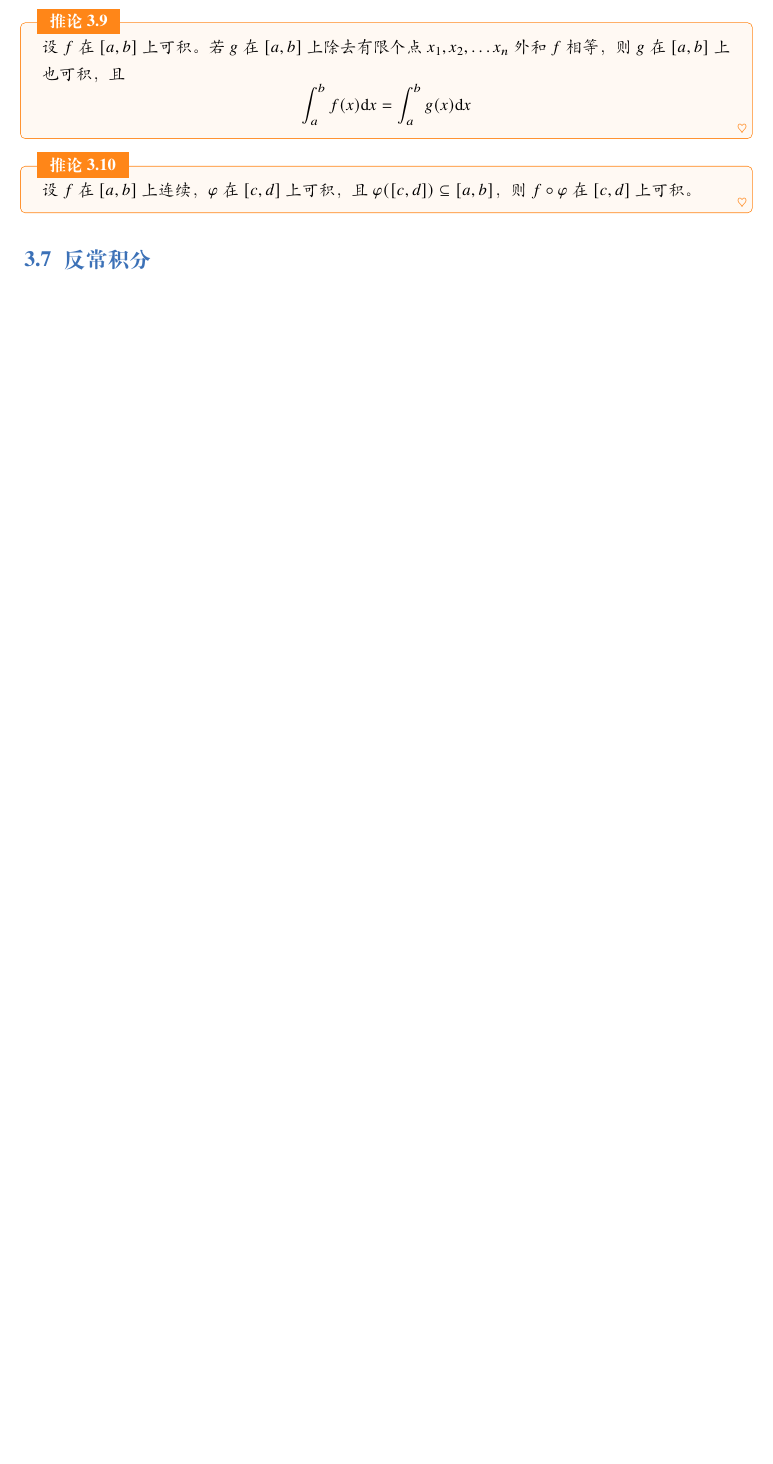
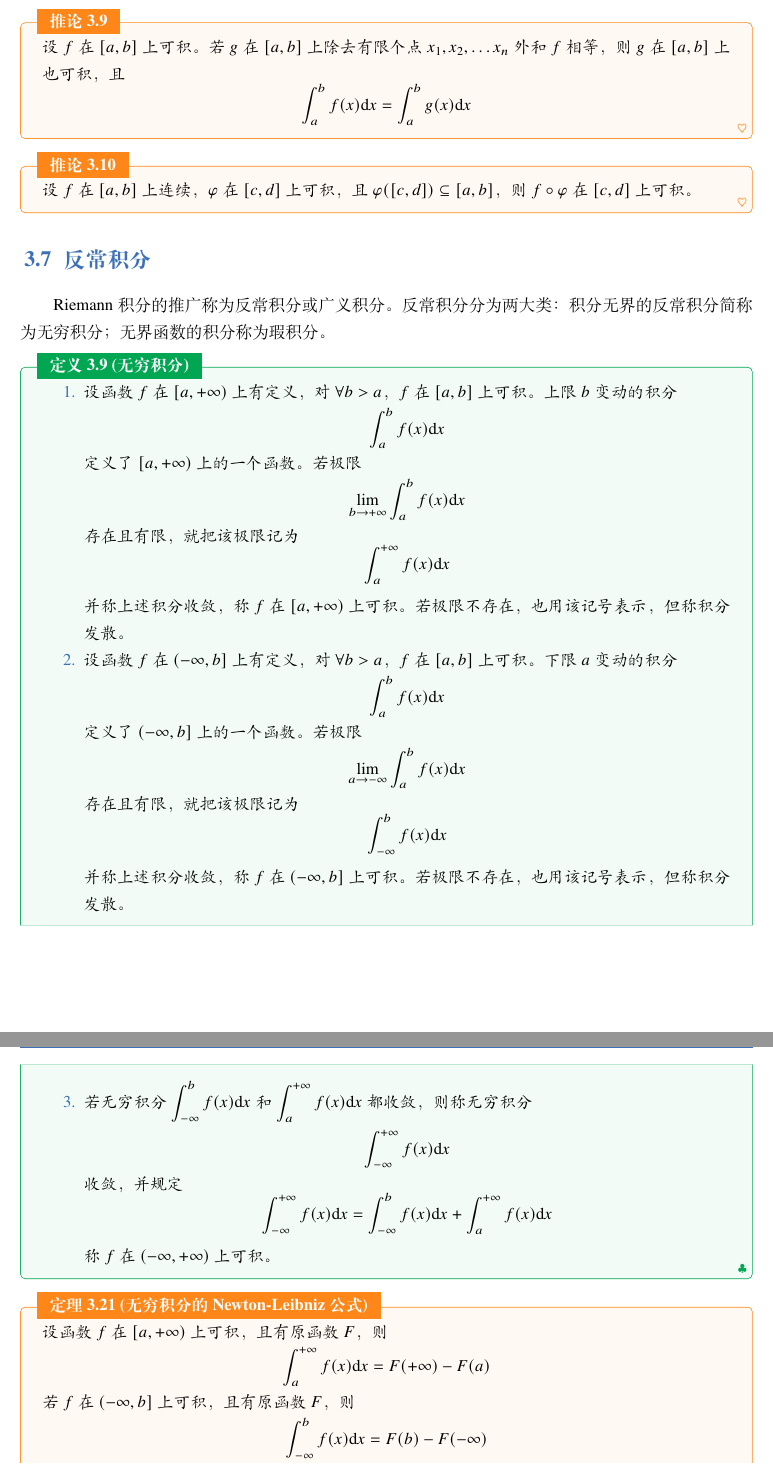
Before and after one commit to lumicia/Mathematical-Analysis-Notes, a LaTeX book (main.tex, which reads 5.tex): part of page 22 of 22 before the commit and two parts of pages 22 and 23 of 23 after it, the two joined at a grey line, cut so that both start at the same text, the shorter picture padded with empty space. Compiled offline with XeLaTeX; a missing font is replaced by an installed copy or a similar font.

Commit message:
add chap6-7

```diff
--- a/5.tex
+++ b/5.tex
@@ -281,49 +281,79 @@
 \end{lemma}
 
 \begin{lemma}
-    设函数 $f : [a,b] \to \mathbb{R}$。若存在一列区间 $(\alpha_j,\beta_j)(j = 1,2, \ldots ,n)$，使得 $D(f) \subseteq \cup_{j = 1}^{\infty}(\alpha_j,\beta_j)$，记 $K = [a,b]\\ \cup_{j = 1}^{\infty}(\alpha_j,\beta_j)$，则对 $\forall \varepsilon > 0$，一定 $\exists \delta > 0$，当 $x \in K, y\in [a,b]$ 且 $|x - y| < \delta$ 时，有
+    设函数 $f : [a, b] \to \mathbb{R}$。若存在一列区间 $(\alpha_j,\beta_j)(j = 1,2, \ldots ,n)$，使得 $D(f) \subseteq \cup_{j = 1}^{\infty}(\alpha_j,\beta_j)$，记 $K = [a, b]\\ \cup_{j = 1}^{\infty}(\alpha_j,\beta_j)$，则对 $\forall \varepsilon > 0$，一定 $\exists \delta > 0$，当 $x \in K, y\in [a, b]$ 且 $|x - y| < \delta$ 时，有
     \[|f(x) - f(y)| < \varepsilon\]
 \end{lemma}
 
 \begin{theorem}{Lebesgue 定理}
-    设函数 $f$ 在 $[a,b]$ 上有界，则 $f$ 在 $[a,b]$ 上 Riemann 可积的充分必要条件是 $D(f)$ 为零测集。
+    设函数 $f$ 在 $[a, b]$ 上有界，则 $f$ 在 $[a, b]$ 上 Riemann 可积的充分必要条件是 $D(f)$ 为零测集。
 \end{theorem}
 
 \begin{corollary}
-    若 $f$ 在 $[a,b]$ 上有界，且在 $[a,b]$ 上只有至多可数个简短点，则 $f$ 在 $[a,b]$ 上 Riemann 可积。
+    若 $f$ 在 $[a, b]$ 上有界，且在 $[a, b]$ 上只有至多可数个简短点，则 $f$ 在 $[a, b]$ 上 Riemann 可积。
 \end{corollary}
 
 \begin{corollary}
-    若 $f$ 在 $[a,b]$ 上可积，则 $|f|$ 在 $[a,b]$ 上也可积。
+    若 $f$ 在 $[a, b]$ 上可积，则 $|f|$ 在 $[a, b]$ 上也可积。
 \end{corollary}
 
 \begin{corollary}
-    若 $f,g$ 在 $[a,b]$ 上可积，则 $fg$ 在 $[a,b]$ 上也可积。
+    若 $f,g$ 在 $[a, b]$ 上可积，则 $fg$ 在 $[a, b]$ 上也可积。
 \end{corollary}
 
 \begin{corollary}
-    若 $f$ 在 $[a,b]$ 上可积，$\dfrac{1}{f}$ 在 $[a,b]$ 上有定义且有界，则 $\dfrac{1}{f}$ 在 $[a,b]$ 上也可积。
+    若 $f$ 在 $[a, b]$ 上可积，$\dfrac{1}{f}$ 在 $[a, b]$ 上有定义且有界，则 $\dfrac{1}{f}$ 在 $[a, b]$ 上也可积。
 \end{corollary}
 
 \begin{corollary}
-    若 $f$ 在 $[a,b]$ 上可积，则对任意 $[c,d] \subseteq [a,b]$， $f$ 在 $[c,d]$ 上也可积。
+    若 $f$ 在 $[a, b]$ 上可积，则对任意 $[c,d] \subseteq [a, b]$， $f$ 在 $[c,d]$ 上也可积。
 \end{corollary}
 
 \begin{corollary}
-    若 $c \in (a,b)$，则当 $f$ 在 $[a,c]$ 与 $[c,b]$ 上都可积时，$f$ 在 $[a,b]$ 上可积。
+    若 $c \in (a, b)$，则当 $f$ 在 $[a,c]$ 与 $[c, b]$ 上都可积时，$f$ 在 $[a, b]$ 上可积。
 \end{corollary}
 
 \begin{corollary}
-    设 $f$ 在 $[a,b]$ 上可积。若 $g$ 在 $[a,b]$ 上除去有限个点 $x_1,x_2, \ldots x_n$ 外和 $f$ 相等，则 $g$ 在 $[a,b]$ 上也可积，且
+    设 $f$ 在 $[a, b]$ 上可积。若 $g$ 在 $[a, b]$ 上除去有限个点 $x_1,x_2, \ldots x_n$ 外和 $f$ 相等，则 $g$ 在 $[a, b]$ 上也可积，且
     \[\int_{a}^{b}f(x)\mathrm{d}x = \int_{a}^{b}g(x)\mathrm{d}x\]
 \end{corollary}
 
 \begin{corollary}
-    设 $f$ 在 $[a,b]$ 上连续，$\varphi$ 在 $[c,d]$ 上可积，且 $\varphi([c,d]) \subseteq [a,b]$，则 $f\circ\varphi$ 在 $[c,d]$ 上可积。
+    设 $f$ 在 $[a, b]$ 上连续，$\varphi$ 在 $[c,d]$ 上可积，且 $\varphi([c,d]) \subseteq [a, b]$，则 $f\circ\varphi$ 在 $[c,d]$ 上可积。
 \end{corollary}
 
 %——————————————————————————————————%
 
 \section{反常积分}
 
+Riemann 积分的推广称为反常积分或广义积分。反常积分分为两大类：积分无界的反常积分简称为无穷积分；无界函数的积分称为瑕积分。
 
+\begin{definition}{无穷积分}
+    \begin{enumerate}
+        \item 设函数 $f$ 在 $[a, +\infty)$ 上有定义，对 $\forall b > a$，$f$ 在 $[a, b]$ 上可积。上限 $b$ 变动的积分
+              \[\int_{a}^{b}f(x)\mathrm{d}x\]
+              定义了 $[a, +\infty)$ 上的一个函数。若极限
+              \[\lim_{b \to +\infty}\int_{a}^{b}f(x)\mathrm{d}x\]
+              存在且有限，就把该极限记为
+              \[\int_{a}^{+\infty}f(x)\mathrm{d}x\]
+              并称上述积分收敛，称 $f$ 在 $[a,+\infty)$ 上可积。若极限不存在，也用该记号表示，但称积分发散。
+        \item 设函数 $f$ 在 $(-\infty, b]$ 上有定义，对 $\forall b > a$，$f$ 在 $[a, b]$ 上可积。下限 $a$ 变动的积分
+              \[\int_{a}^{b}f(x)\mathrm{d}x\]
+              定义了 $(-\infty, b]$ 上的一个函数。若极限
+              \[\lim_{a \to -\infty}\int_{a}^{b}f(x)\mathrm{d}x\]
+              存在且有限，就把该极限记为
+              \[\int_{-\infty}^{b}f(x)\mathrm{d}x\]
+              并称上述积分收敛，称 $f$ 在 $(-\infty, b]$ 上可积。若极限不存在，也用该记号表示，但称积分发散。
+        \item 若无穷积分 $\displaystyle \int_{-\infty}^{b}f(x)\mathrm{d}x$ 和 $\displaystyle \int_{a}^{+\infty}f(x)\mathrm{d}x$ 都收敛，则称无穷积分
+              \[\int_{-\infty}^{+\infty}f(x)\mathrm{d}x\]
+              收敛，并规定
+              \[\int_{-\infty}^{+\infty}f(x)\mathrm{d}x = \int_{-\infty}^{b}f(x)\mathrm{d}x + \int_{a}^{+\infty}f(x)\mathrm{d}x\]
+              称 $f$ 在 $(-\infty, +\infty)$ 上可积。
+    \end{enumerate}
+\end{definition}
+
+\begin{theorem}{无穷积分的 Newton-Leibniz 公式}
+    设函数 $f$ 在 $[a,+\infty)$ 上可积，且有原函数 $F$，则
+    \[\int_{a}^{+\infty}f(x)\mathrm{d}x = F(+\infty) - F(a)\]
+    若 $f$ 在 $(-\infty, b]$ 上可积，且有原函数 $F$，则
+    \[\int_{-\infty}^{b}f(x)\mathrm{d}x = F(b) - F(-\infty)\]
@@ -329,0 +365 @@
+\begin{definition}{瑕积分}
```
Also changed, not shown: 5.tex (97 more changed lines).
